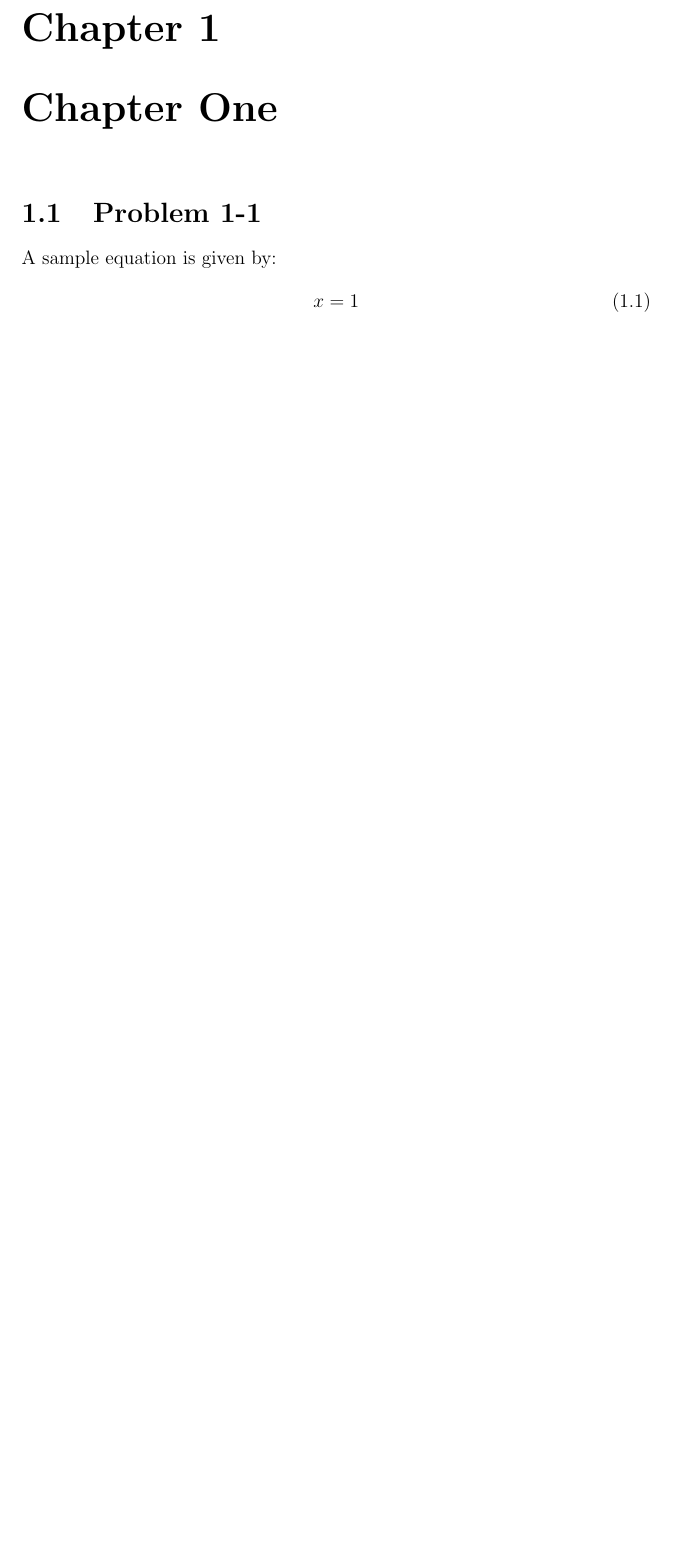
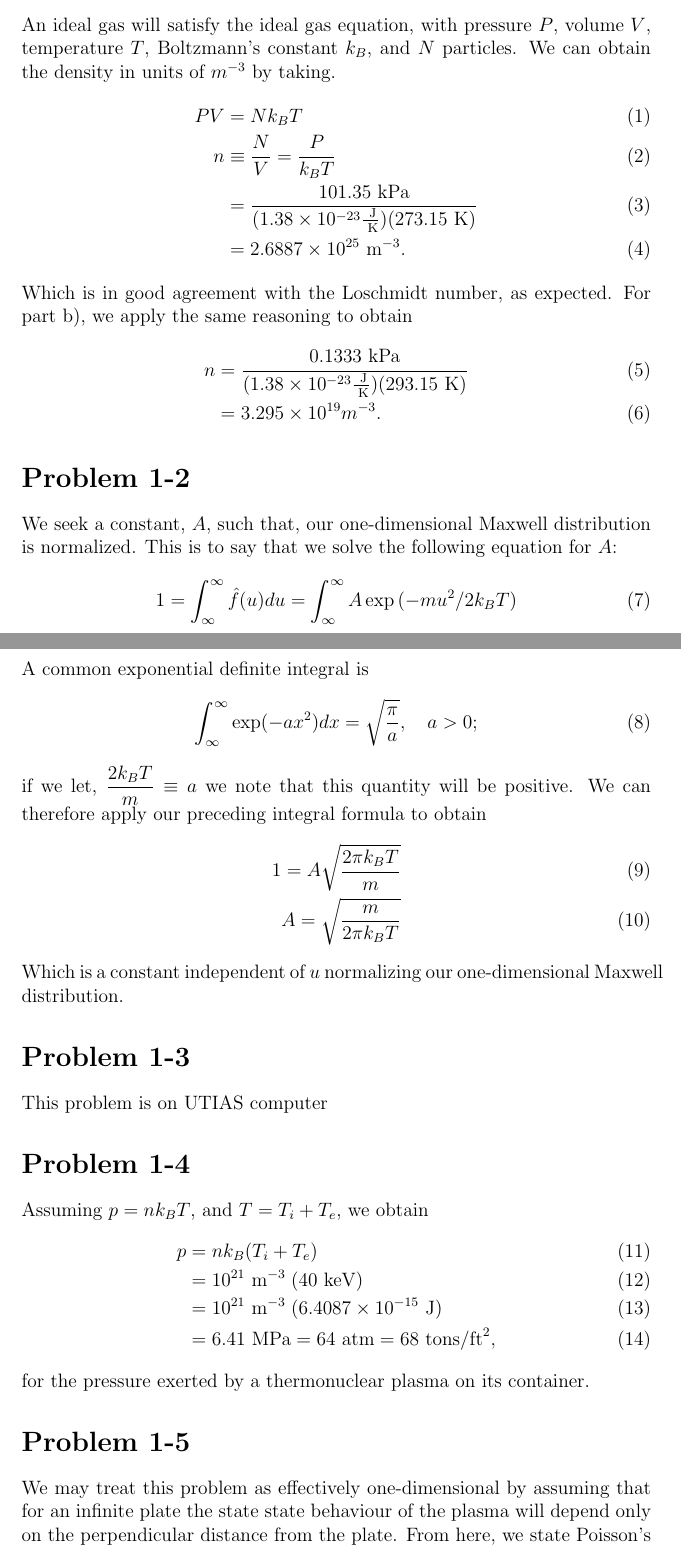
Before and after one commit to GDonoghue0/IntroPlasmaPhysicsSolutions, a LaTeX document (main.tex, which reads chapter1.tex): part of page 3 of 3 before the commit and two parts of pages 3 and 4 of 5 after it, the two joined at a grey line, cut at the place of the change, the shorter picture padded with empty space. Compiled offline with pdfLaTeX.

Commit message:
added part of ch1

```diff
--- a/chapter1.tex
+++ b/chapter1.tex
@@ -1,9 +1,55 @@
-\chapter{Chapter One}
+\chapter*{Chapter One}
 \label{ch:One}
 
-\section{Problem 1-1}
+\section*{Problem 1-1}
 \label{sec:1-1}
-A sample equation is given by:
+An ideal gas will satisfy the ideal gas equation, with pressure \(P\), volume \(V\), temperature \(T\), Boltzmann's constant \(k_B\), and \(N\) particles. We can obtain the density in units of \(m^{-3}\) by taking.
 \begin{align}
-	x = 1
+	PV &= Nk_BT \\
+	n &\equiv \dfrac{N}{V} = \dfrac{P}{k_BT} \\
+	  &= \dfrac{101.35\text{ kPa}}{(1.38\times10^{-23}\frac{\text{ J}}{\text{ K}})(273.15\text{ K})}\\
+	  &= 2.6887\times10^{25}\text{ m}^{-3}.
 \end{align}
+Which is in good agreement with the Loschmidt number, as expected.
+For part b), we apply the same reasoning to obtain
+\begin{align}
+	n &= \dfrac{0.1333\text{ kPa}}{(1.38\times10^{-23}\frac{\text{ J}}{\text{ K}})(293.15\text{ K})}\\
+	&= 3.295\times10^{19}m^{-3}.
+\end{align}
+
+\section*{Problem 1-2}
+\label{sec:1-2}
+We seek a constant, \(A\), such that, our one-dimensional Maxwell distribution is normalized. This is to say that we solve the following equation for \(A\):
+\begin{align}
+	1 &= \int_\infty^\infty \hat{f}(u)du = \int_\infty^\infty A \exp{(-mu^2/2k_BT)}
+\end{align}
+A common exponential definite integral is
+\begin{align}
+	\int_\infty^\infty \exp(-ax^2)dx = \sqrt{{\dfrac{\pi}{a}}}, \quad a > 0;
+\end{align}
+if we let, \(\dfrac{2k_BT}{m} \equiv a \) we note that this quantity will be positive. We can therefore apply our preceding integral formula to obtain
+\begin{align}
+	1 = A\sqrt{\dfrac{2\pi k_BT}{m}} \\
+	A = \sqrt{\dfrac{m}{2\pi k_BT}}
+\end{align}
+Which is a constant independent of \(u\) normalizing our one-dimensional Maxwell distribution.
+
+\section*{Problem 1-3}
+\label{sec:1-3}
+This problem is on UTIAS computer
+
+\section*{Problem 1-4}
+\label{sec:1-4}
+Assuming \(p = nk_BT\), and \(T = T_i + T_e\), we obtain
+\begin{align}
+	p &= nk_B(T_i + T_e) \\
+	&= 10^{21}\text{ m}^{-3} \;(40\text{ keV}) \\
+	&= 10^{21}\text{ m}^{-3} \;(6.4087\times10^{-15}\text{ J}) \\
+	&= 6.41 \text{ MPa} = 64 \text{ atm} = 68 \text{ tons/ft}^2,
+\end{align}
+for the pressure exerted by a thermonuclear plasma on its container.
+
+\section*{Problem 1-5}
+\label{sec:1-5}
+We may treat this problem as effectively one-dimensional by assuming that for an infinite plate the state state behaviour of the plasma will depend only on the perpendicular distance from the plate. From here, we state Poisson's equation in one-dimension and assume that the ions have an atomic number of \(Z = 1\).
+\begin{align}
```
Also changed, not shown: chapter1.tex (26 more changed lines).
